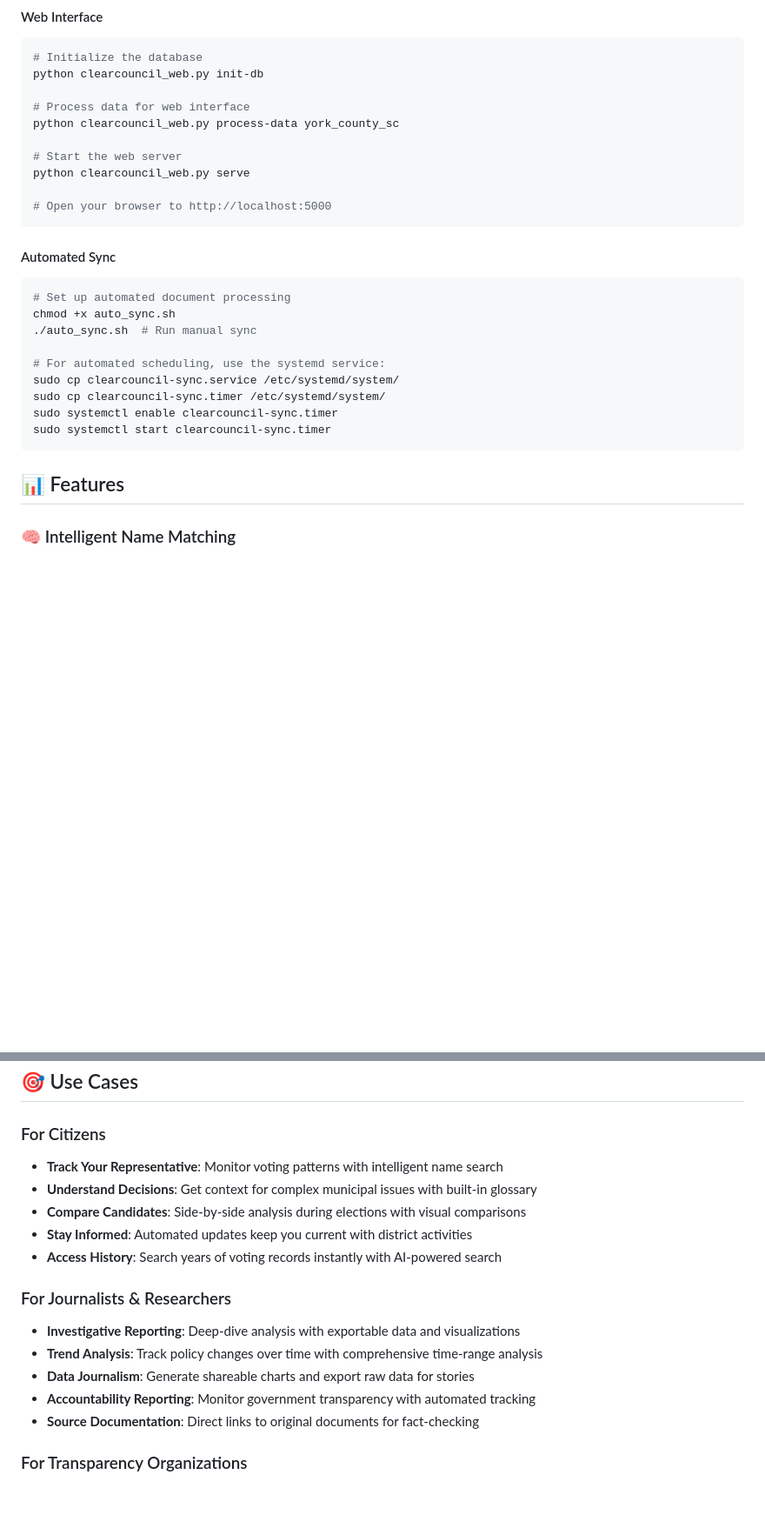
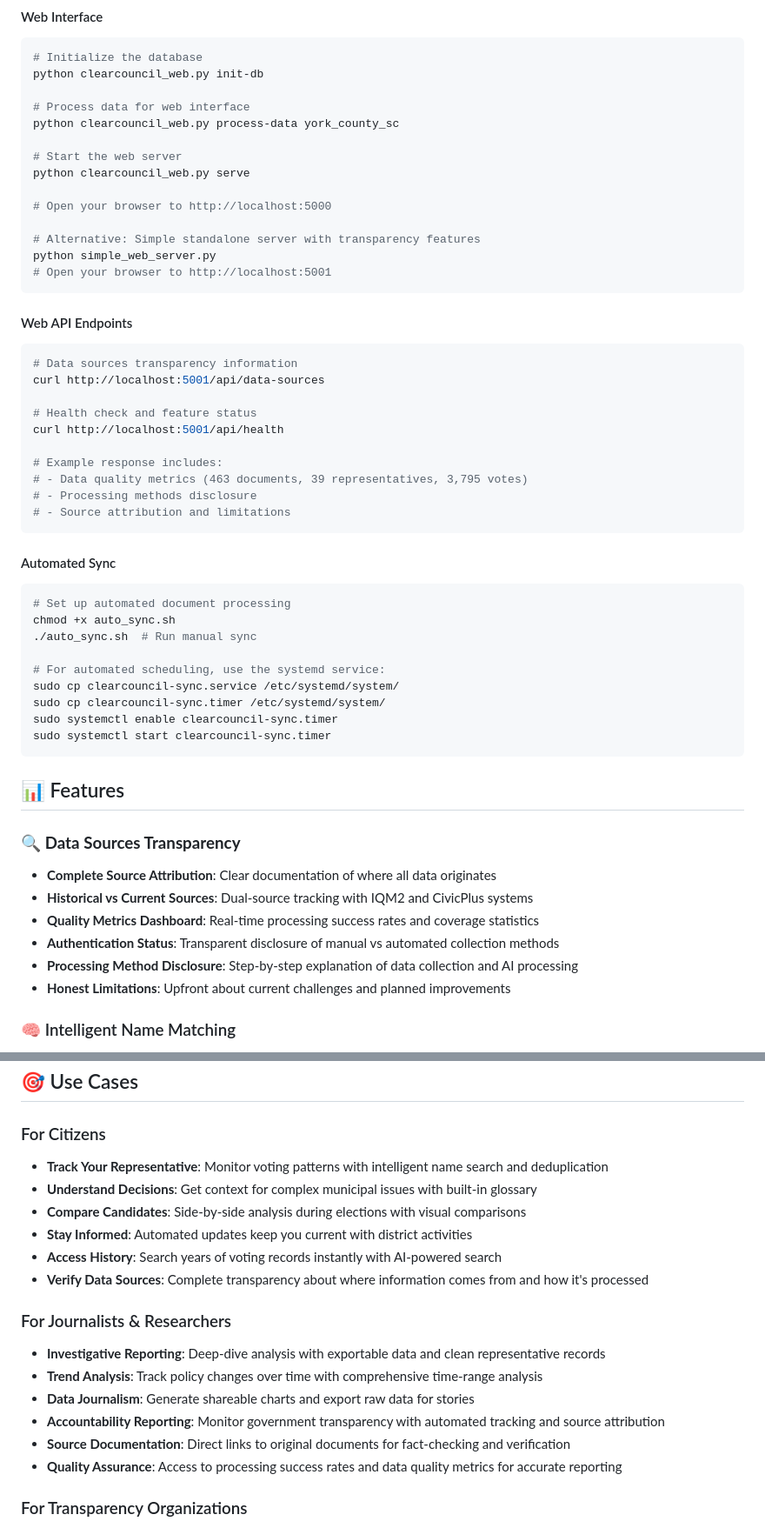
Before and after one commit to johnsirmon/clearcouncil, a Markdown page: README.md, 2 parts joined by grey strips. Shown at 87% size. GitHub-like rendering; blank space fills up the shorter version.

````diff
--- a/README.md
+++ b/README.md
@@ -63,6 +74,24 @@ python clearcouncil_web.py process-data york_county_sc
 python clearcouncil_web.py serve
 
 # Open your browser to http://localhost:5000
+
+# Alternative: Simple standalone server with transparency features
+python simple_web_server.py
+# Open your browser to http://localhost:5001
+```
+
+#### Web API Endpoints
+```bash
+# Data sources transparency information
+curl http://localhost:5001/api/data-sources
+
+# Health check and feature status
+curl http://localhost:5001/api/health
+
+# Example response includes:
+# - Data quality metrics (463 documents, 39 representatives, 3,795 votes)
+# - Processing methods disclosure
+# - Source attribution and limitations
 ```
 
 #### Automated Sync
@@ -80,6 +109,14 @@ sudo systemctl start clearcouncil-sync.timer
 
 ## 📊 Features
 
+### 🔍 **Data Sources Transparency**
+- **Complete Source Attribution**: Clear documentation of where all data originates
+- **Historical vs Current Sources**: Dual-source tracking with IQM2 and CivicPlus systems
+- **Quality Metrics Dashboard**: Real-time processing success rates and coverage statistics
+- **Authentication Status**: Transparent disclosure of manual vs automated collection methods
+- **Processing Method Disclosure**: Step-by-step explanation of data collection and AI processing
+- **Honest Limitations**: Upfront about current challenges and planned improvements
+
 ### 🧠 Intelligent Name Matching
 - **Fuzzy String Matching**: Find representatives even with misspellings, nicknames, or partial names
 - **Multi-tier Search**: Exact → case-insensitive → partial → fuzzy matching
@@ -294,18 +367,20 @@ python debug_pdf_content.py path/to/pdf/file.pdf
 ## 🎯 Use Cases
 
 ### For Citizens
-- **Track Your Representative**: Monitor voting patterns with intelligent name search
+- **Track Your Representative**: Monitor voting patterns with intelligent name search and deduplication
 - **Understand Decisions**: Get context for complex municipal issues with built-in glossary
 - **Compare Candidates**: Side-by-side analysis during elections with visual comparisons
 - **Stay Informed**: Automated updates keep you current with district activities
 - **Access History**: Search years of voting records instantly with AI-powered search
+- **Verify Data Sources**: Complete transparency about where information comes from and how it's processed
 
 ### For Journalists & Researchers
-- **Investigative Reporting**: Deep-dive analysis with exportable data and visualizations
+- **Investigative Reporting**: Deep-dive analysis with exportable data and clean representative records
 - **Trend Analysis**: Track policy changes over time with comprehensive time-range analysis
 - **Data Journalism**: Generate shareable charts and export raw data for stories
-- **Accountability Reporting**: Monitor government transparency with automated tracking
-- **Source Documentation**: Direct links to original documents for fact-checking
+- **Accountability Reporting**: Monitor government transparency with automated tracking and source attribution
+- **Source Documentation**: Direct links to original documents for fact-checking and verification
+- **Quality Assurance**: Access to processing success rates and data quality metrics for accurate reporting
 
 ### For Transparency Organizations
 - **Public Education**: Create accessible reports with automated chart generation
````
Also changed, not shown: other parts of README.md (+50 -3 lines), images/README.md (added, +10 -0 lines), images/SETUP.md (added, +32 -0 lines).
